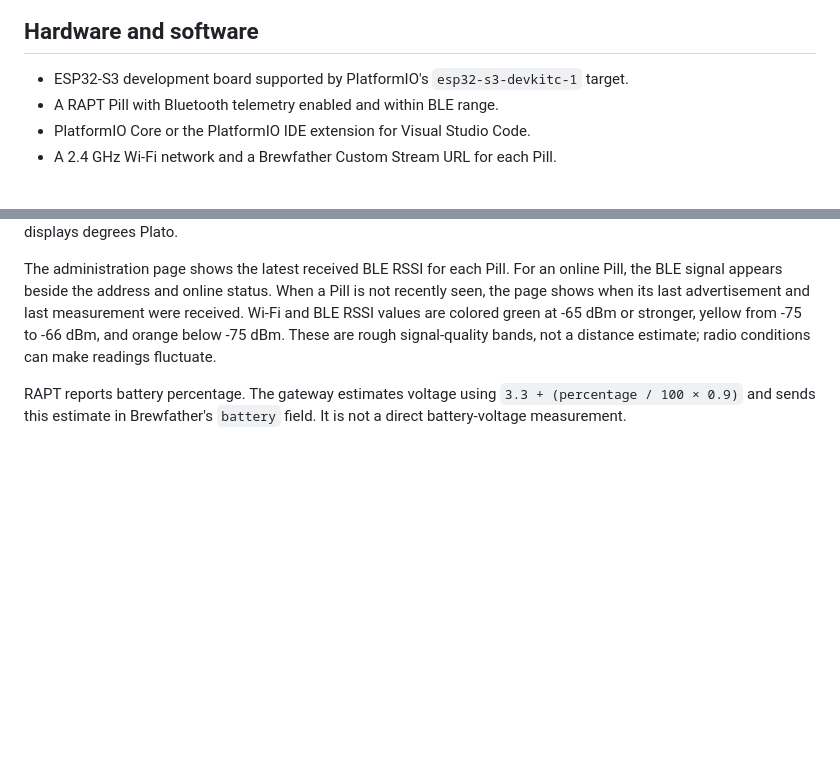
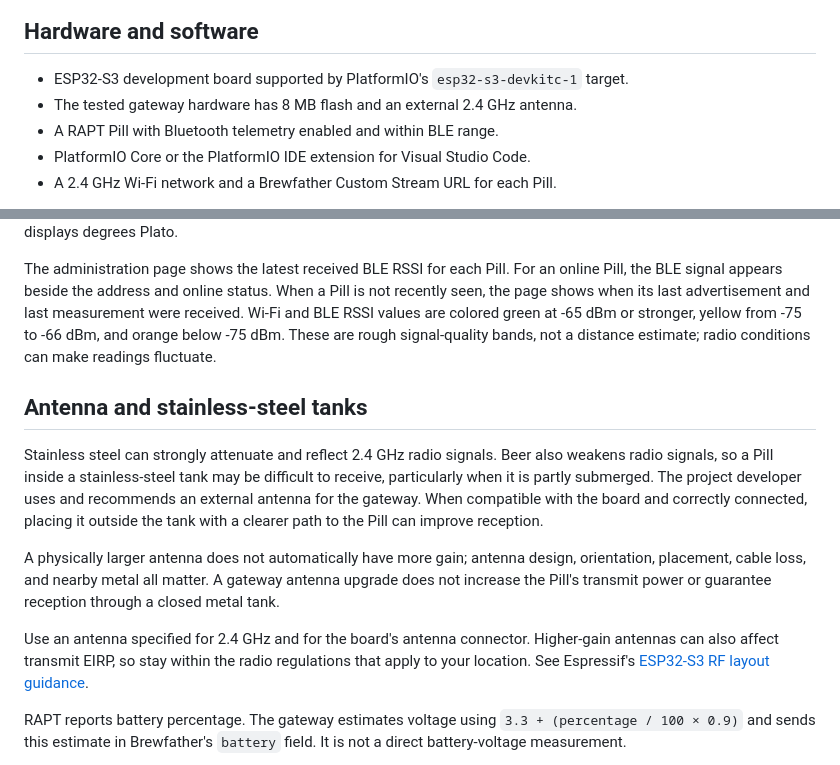
Before and after one commit to hoerzman/RaptGetaway, a Markdown page: README.md, 2 parts joined by grey strips. Drawn GitHub-style; blank space fills up the shorter version.

Commit message:
Document external antenna and tank signal attenuation
Co-authored-by: Copilot <223556219+Copilot@users.noreply.github.com>

```diff
--- a/README.md
+++ b/README.md
@@ -30,6 +30,7 @@ was developed with substantial coding assistance from GitHub Copilot.
 
 - ESP32-S3 development board supported by PlatformIO's
   `esp32-s3-devkitc-1` target.
+- The tested gateway hardware has 8 MB flash and an external 2.4 GHz antenna.
 - A RAPT Pill with Bluetooth telemetry enabled and within BLE range.
 - PlatformIO Core or the PlatformIO IDE extension for Visual Studio Code.
 - A 2.4 GHz Wi-Fi network and a Brewfather Custom Stream URL for each Pill.
@@ -157,6 +158,25 @@ last measurement were received. Wi-Fi and BLE RSSI values are colored green at
 These are rough signal-quality bands, not a distance estimate; radio conditions
 can make readings fluctuate.
 
+## Antenna and stainless-steel tanks
+
+Stainless steel can strongly attenuate and reflect 2.4 GHz radio signals. Beer
+also weakens radio signals, so a Pill inside a stainless-steel tank may be
+difficult to receive, particularly when it is partly submerged. The project
+developer uses and recommends an external antenna for the gateway. When
+compatible with the board and correctly connected, placing it outside the tank
+with a clearer path to the Pill can improve reception.
+
+A physically larger antenna does not automatically have more gain; antenna
+design, orientation, placement, cable loss, and nearby metal all matter. A
+gateway antenna upgrade does not increase the Pill's transmit power or
+guarantee reception through a closed metal tank.
+
+Use an antenna specified for 2.4 GHz and for the board's antenna connector.
+Higher-gain antennas can also affect transmit EIRP, so stay within the radio
+regulations that apply to your location. See Espressif's
+[ESP32-S3 RF layout guidance](https://docs.espressif.com/projects/esp-hardware-design-guidelines/en/latest/esp32s3/pcb-layout-design.html#rf).
+
 RAPT reports battery percentage. The gateway estimates voltage using
 `3.3 + (percentage / 100 × 0.9)` and sends this estimate in Brewfather's
 `battery` field. It is not a direct battery-voltage measurement.
```
